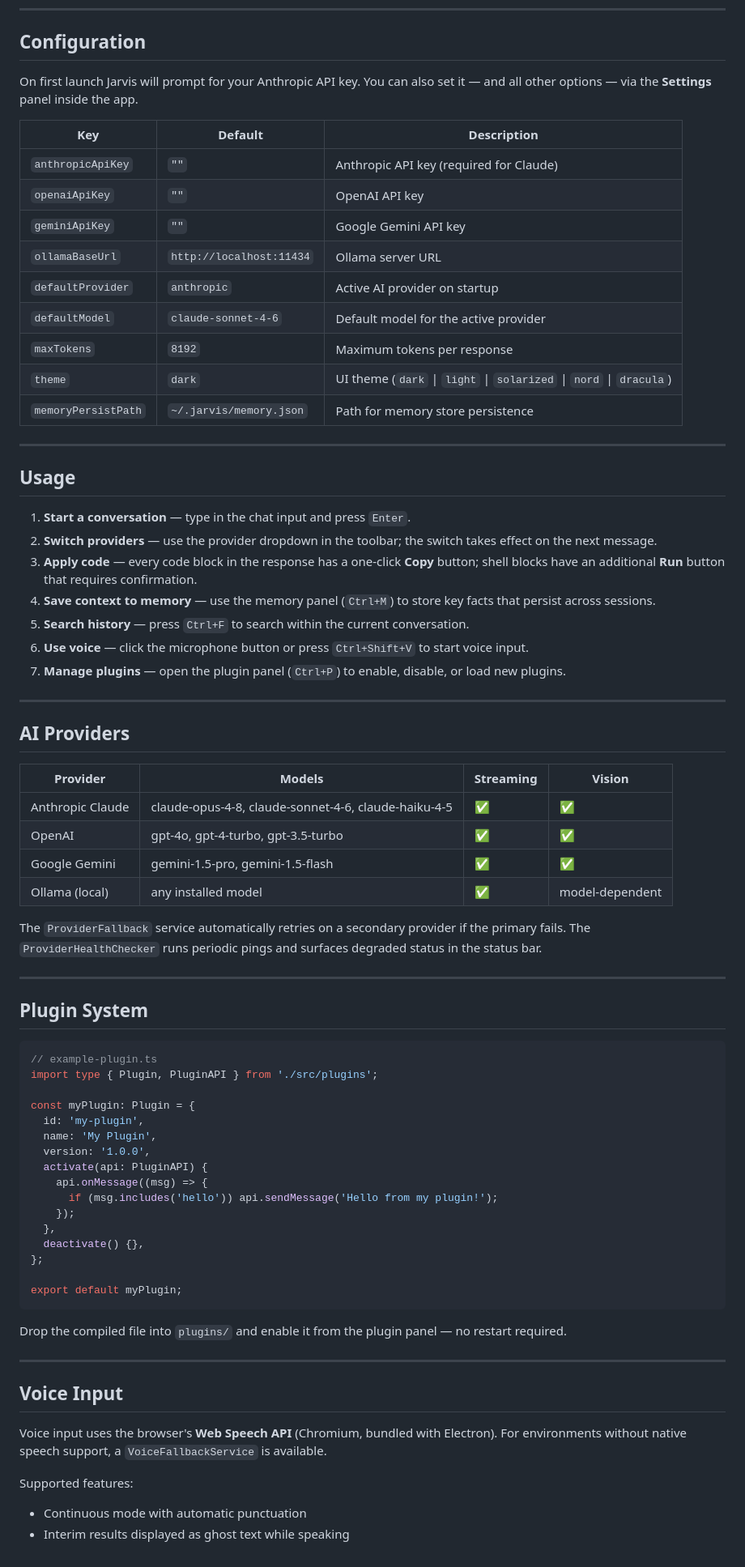
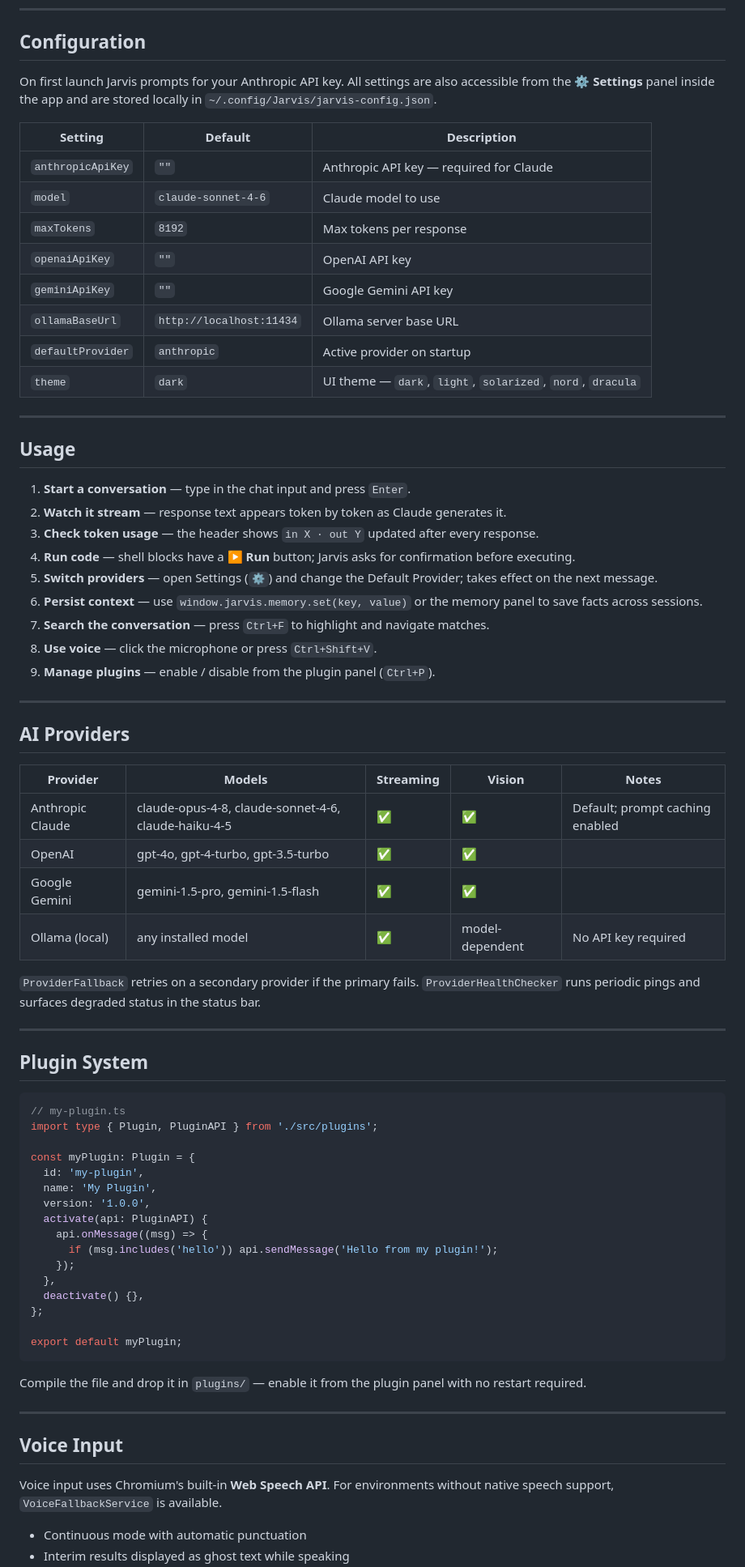
Before and after one commit to JuanVictorFY/Jarvis, a Markdown page: README.md, the part around one of its changes. Shown at 81% size. Rendered like a GitHub page.

````diff
--- a/README.md
+++ b/README.md
@@ -247,51 +301,52 @@ Outputs an NSIS installer (Windows) or DMG (macOS) in `dist/`.
 
 ## Configuration
 
-On first launch Jarvis will prompt for your Anthropic API key. You can also set it — and all other options — via the **Settings** panel inside the app.
+On first launch Jarvis prompts for your Anthropic API key. All settings are also accessible from the **⚙ Settings** panel inside the app and are stored locally in `~/.config/Jarvis/jarvis-config.json`.
 
-| Key | Default | Description |
+| Setting | Default | Description |
 |---|---|---|
-| `anthropicApiKey` | `""` | Anthropic API key (required for Claude) |
+| `anthropicApiKey` | `""` | Anthropic API key — required for Claude |
+| `model` | `claude-sonnet-4-6` | Claude model to use |
+| `maxTokens` | `8192` | Max tokens per response |
 | `openaiApiKey` | `""` | OpenAI API key |
 | `geminiApiKey` | `""` | Google Gemini API key |
-| `ollamaBaseUrl` | `http://localhost:11434` | Ollama server URL |
-| `defaultProvider` | `anthropic` | Active AI provider on startup |
-| `defaultModel` | `claude-sonnet-4-6` | Default model for the active provider |
-| `maxTokens` | `8192` | Maximum tokens per response |
-| `theme` | `dark` | UI theme (`dark` \| `light` \| `solarized` \| `nord` \| `dracula`) |
-| `memoryPersistPath` | `~/.jarvis/memory.json` | Path for memory store persistence |
+| `ollamaBaseUrl` | `http://localhost:11434` | Ollama server base URL |
+| `defaultProvider` | `anthropic` | Active provider on startup |
+| `theme` | `dark` | UI theme — `dark`, `light`, `solarized`, `nord`, `dracula` |
 
 ---
 
 ## Usage
 
 1. **Start a conversation** — type in the chat input and press `Enter`.
-2. **Switch providers** — use the provider dropdown in the toolbar; the switch takes effect on the next message.
-3. **Apply code** — every code block in the response has a one-click **Copy** button; shell blocks have an additional **Run** button that requires confirmation.
-4. **Save context to memory** — use the memory panel (`Ctrl+M`) to store key facts that persist across sessions.
-5. **Search history** — press `Ctrl+F` to search within the current conversation.
-6. **Use voice** — click the microphone button or press `Ctrl+Shift+V` to start voice input.
-7. **Manage plugins** — open the plugin panel (`Ctrl+P`) to enable, disable, or load new plugins.
+2. **Watch it stream** — response text appears token by token as Claude generates it.
+3. **Check token usage** — the header shows `in X · out Y` updated after every response.
+4. **Run code** — shell blocks have a **▶ Run** button; Jarvis asks for confirmation before executing.
+5. **Switch providers** — open Settings (`⚙`) and change the Default Provider; takes effect on the next message.
+6. **Persist context** — use `window.jarvis.memory.set(key, value)` or the memory panel to save facts across sessions.
+7. **Search the conversation** — press `Ctrl+F` to highlight and navigate matches.
+8. **Use voice** — click the microphone or press `Ctrl+Shift+V`.
+9. **Manage plugins** — enable / disable from the plugin panel (`Ctrl+P`).
 
 ---
 
 ## AI Providers
 
-| Provider | Models | Streaming | Vision |
-|---|---|---|---|
-| Anthropic Claude | claude-opus-4-8, claude-sonnet-4-6, claude-haiku-4-5 | ✅ | ✅ |
-| OpenAI | gpt-4o, gpt-4-turbo, gpt-3.5-turbo | ✅ | ✅ |
-| Google Gemini | gemini-1.5-pro, gemini-1.5-flash | ✅ | ✅ |
-| Ollama (local) | any installed model | ✅ | model-dependent |
+| Provider | Models | Streaming | Vision | Notes |
+|---|---|---|---|---|
+| Anthropic Claude | claude-opus-4-8, claude-sonnet-4-6, claude-haiku-4-5 | ✅ | ✅ | Default; prompt caching enabled |
+| OpenAI | gpt-4o, gpt-4-turbo, gpt-3.5-turbo | ✅ | ✅ | |
+| Google Gemini | gemini-1.5-pro, gemini-1.5-flash | ✅ | ✅ | |
+| Ollama (local) | any installed model | ✅ | model-dependent | No API key required |
 
-The `ProviderFallback` service automatically retries on a secondary provider if the primary fails. The `ProviderHealthChecker` runs periodic pings and surfaces degraded status in the status bar.
+`ProviderFallback` retries on a secondary provider if the primary fails. `ProviderHealthChecker` runs periodic pings and surfaces degraded status in the status bar.
 
 ---
 
 ## Plugin System
 
 ```ts
-// example-plugin.ts
+// my-plugin.ts
 import type { Plugin, PluginAPI } from './src/plugins';
 
 const myPlugin: Plugin = {
@@ -309,14 +364,13 @@ const myPlugin: Plugin = {
 export default myPlugin;
 ```
 
-Drop the compiled file into `plugins/` and enable it from the plugin panel — no restart required.
+Compile the file and drop it in `plugins/` — enable it from the plugin panel with no restart required.
 
 ---
 
 ## Voice Input
 
-Voice input uses the browser's **Web Speech API** (Chromium, bundled with Electron). For environments without native speech support, a `VoiceFallbackService` is available.
+Voice input uses Chromium's built-in **Web Speech API**. For environments without native speech support, `VoiceFallbackService` is available.
 
-Supported features:
 - Continuous mode with automatic punctuation
 - Interim results displayed as ghost text while speaking
````
Also changed, not shown: other parts of README.md (+194 -118 lines).
